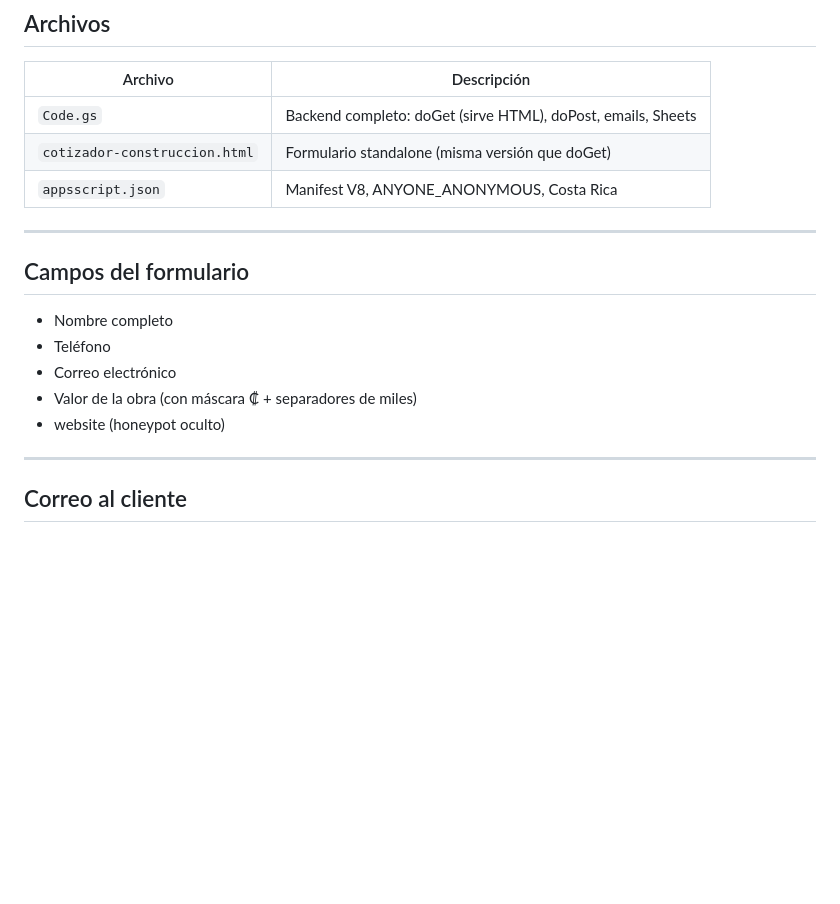
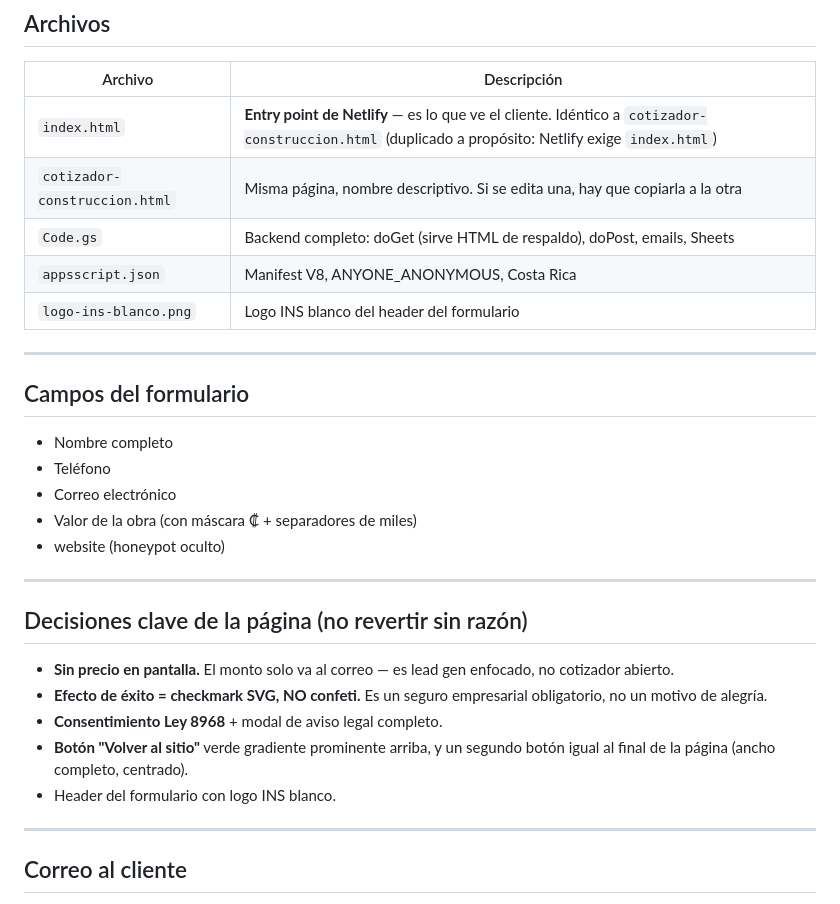
Before and after one commit to jhernandez-vibecode/RTCALCULATOR, a Markdown page: SKILL_RT_CONSTRUCCION.md, the part around one of its changes. Drawn GitHub-style; blank space fills up the shorter version.

```diff
--- a/SKILL_RT_CONSTRUCCION.md
+++ b/SKILL_RT_CONSTRUCCION.md
@@ -57,9 +65,11 @@ Ejemplo: ₡50,000,000 → ₡17,500,000 → ₡696,500
 
 | Archivo | Descripción |
 |---------|-------------|
-| `Code.gs` | Backend completo: doGet (sirve HTML), doPost, emails, Sheets |
-| `cotizador-construccion.html` | Formulario standalone (misma versión que doGet) |
+| `index.html` | **Entry point de Netlify** — es lo que ve el cliente. Idéntico a `cotizador-construccion.html` (duplicado a propósito: Netlify exige `index.html`) |
+| `cotizador-construccion.html` | Misma página, nombre descriptivo. Si se edita una, hay que copiarla a la otra |
+| `Code.gs` | Backend completo: doGet (sirve HTML de respaldo), doPost, emails, Sheets |
 | `appsscript.json` | Manifest V8, ANYONE_ANONYMOUS, Costa Rica |
+| `logo-ins-blanco.png` | Logo INS blanco del header del formulario |
 
 ---
 
@@ -70,6 +80,16 @@ Ejemplo: ₡50,000,000 → ₡17,500,000 → ₡696,500
 - Correo electrónico
 - Valor de la obra (con máscara ₡ + separadores de miles)
 - website (honeypot oculto)
+
+---
+
+## Decisiones clave de la página (no revertir sin razón)
+
+- **Sin precio en pantalla.** El monto solo va al correo — es lead gen enfocado, no cotizador abierto.
+- **Efecto de éxito = checkmark SVG, NO confeti.** Es un seguro empresarial obligatorio, no un motivo de alegría.
+- **Consentimiento Ley 8968** + modal de aviso legal completo.
+- **Botón "Volver al sitio"** verde gradiente prominente arriba, y un segundo botón igual al final de la página (ancho completo, centrado).
+- Header del formulario con logo INS blanco.
 
 ---
 
```
Also changed, not shown: other parts of SKILL_RT_CONSTRUCCION.md (+34 -22 lines).
